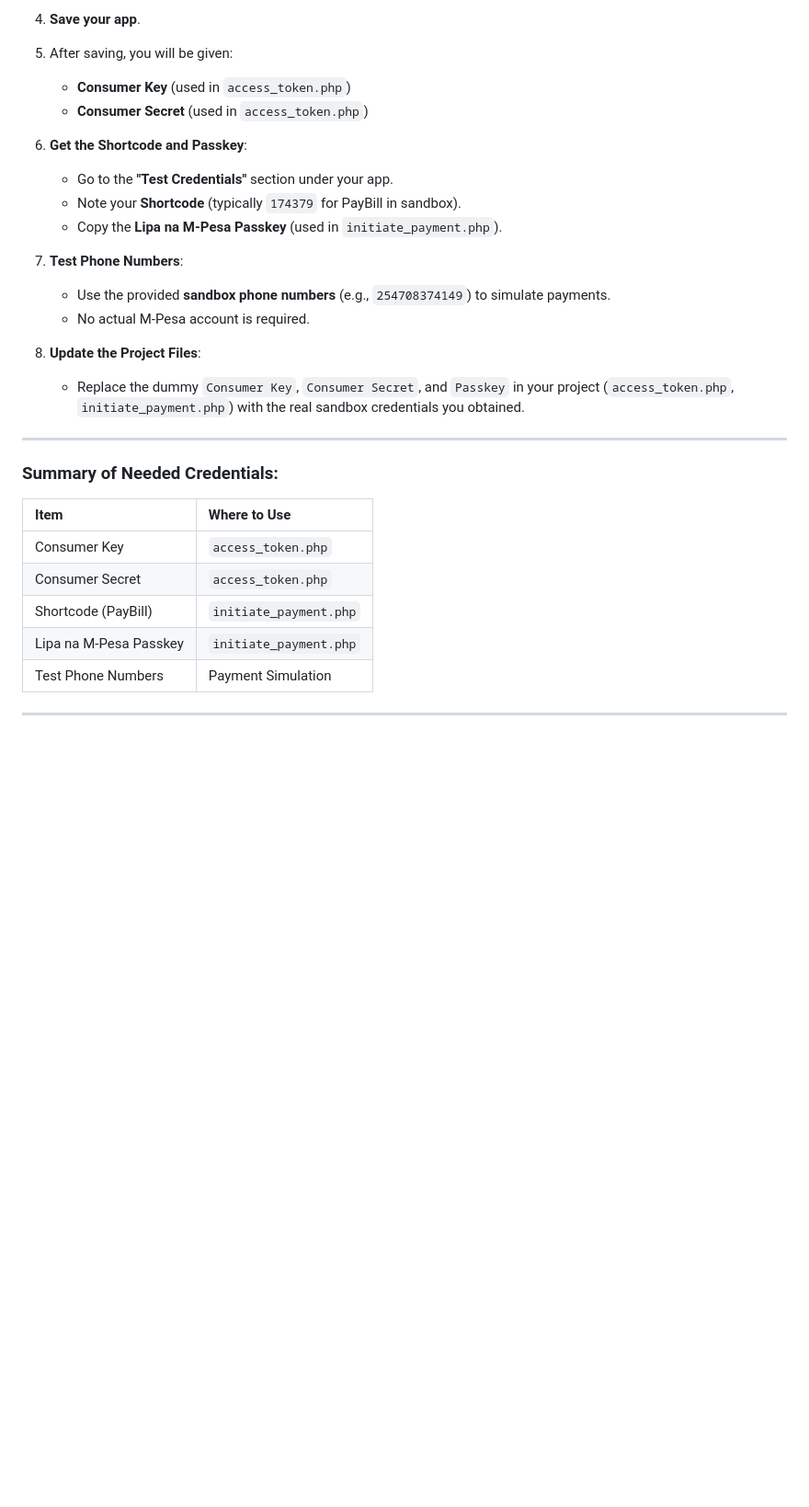
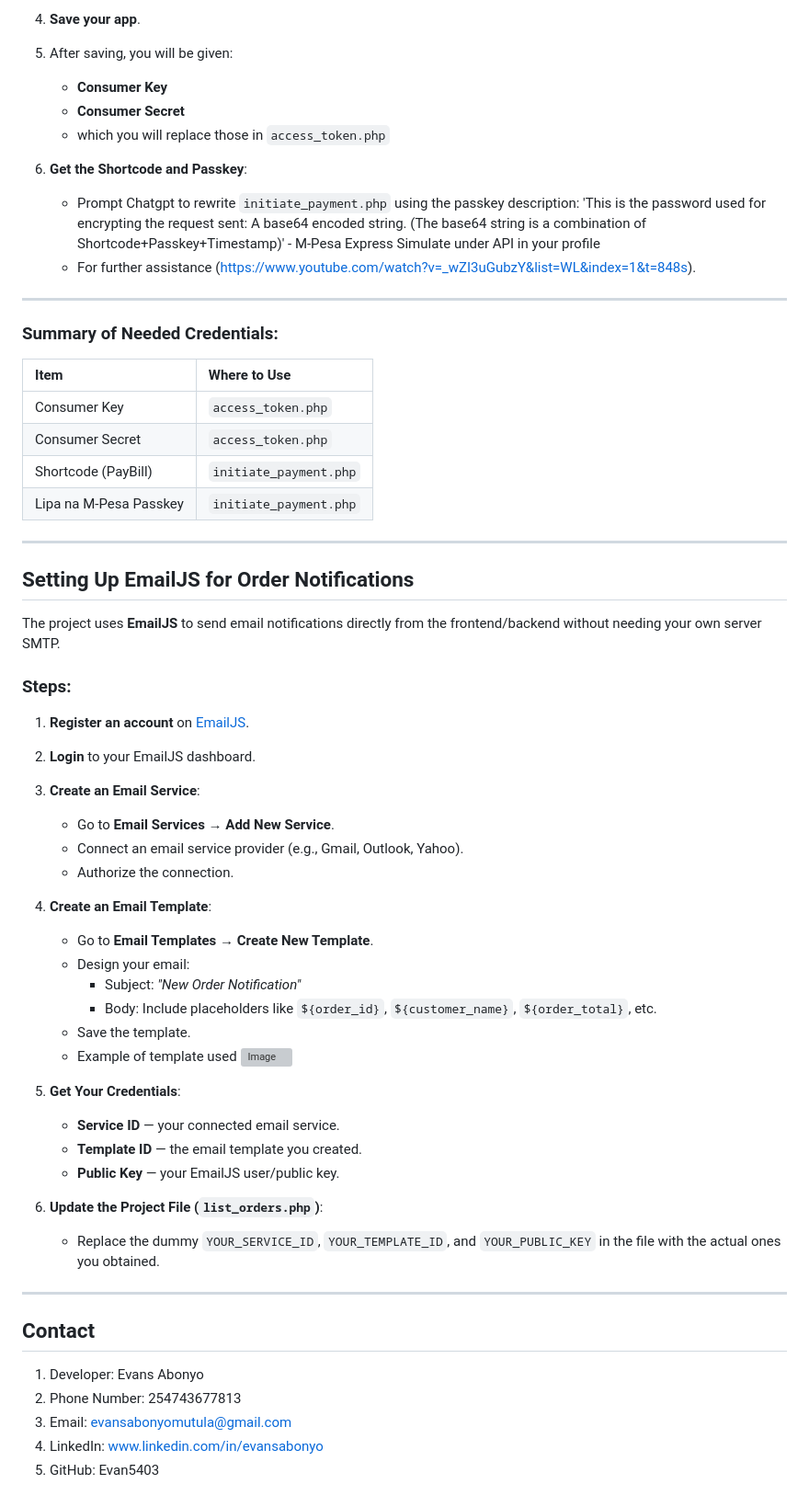
Before and after one commit to Evan5403/JamboShop-E-commerce-System, a Markdown page: README.md, the part around the change printed below. Shown: that part at 92% size. Rendered like a GitHub page; blank space fills up the shorter version; grey boxes are pictures that could not be loaded.

```diff
--- a/README.md
+++ b/README.md
@@ -87,20 +94,13 @@ To successfully integrate M-Pesa Daraja API, follow these steps to create an app
 4. **Save your app**.
 
 5. After saving, you will be given:
-   - **Consumer Key** (used in `access_token.php`)
-   - **Consumer Secret** (used in `access_token.php`)
+   - **Consumer Key**
+   - **Consumer Secret**
+   - which you will replace those in `access_token.php`
 
 6. **Get the Shortcode and Passkey**:
-   - Go to the **"Test Credentials"** section under your app.
-   - Note your **Shortcode** (typically `174379` for PayBill in sandbox).
-   - Copy the **Lipa na M-Pesa Passkey** (used in `initiate_payment.php`).
-
-7. **Test Phone Numbers**:
-   - Use the provided **sandbox phone numbers** (e.g., `254708374149`) to simulate payments.
-   - No actual M-Pesa account is required.
-
-8. **Update the Project Files**:
-   - Replace the dummy `Consumer Key`, `Consumer Secret`, and `Passkey` in your project (`access_token.php`, `initiate_payment.php`) with the real sandbox credentials you obtained.
+   - Prompt Chatgpt to rewrite `initiate_payment.php` using the passkey description: 'This is the password used for encrypting the request sent: A base64 encoded string. (The base64 string is a combination of Shortcode+Passkey+Timestamp)' - M-Pesa Express Simulate under API in your profile
+   - For further assistance (https://www.youtube.com/watch?v=_wZI3uGubzY&list=WL&index=1&t=848s).
 
 ---
 
@@ -112,6 +112,45 @@ To successfully integrate M-Pesa Daraja API, follow these steps to create an app
 | Consumer Secret | `access_token.php` |
 | Shortcode (PayBill) | `initiate_payment.php` |
 | Lipa na M-Pesa Passkey | `initiate_payment.php` |
-| Test Phone Numbers | Payment Simulation |
 
 ---
+
+## Setting Up EmailJS for Order Notifications
+
+The project uses **EmailJS** to send email notifications directly from the frontend/backend without needing your own server SMTP.
+
+### Steps:
+
+1. **Register an account** on [EmailJS](https://www.emailjs.com/).
+
+2. **Login** to your EmailJS dashboard.
+
+3. **Create an Email Service**:
+   - Go to **Email Services** → **Add New Service**.
+   - Connect an email service provider (e.g., Gmail, Outlook, Yahoo).
+   - Authorize the connection.
+
+4. **Create an Email Template**:
+   - Go to **Email Templates** → **Create New Template**.
+   - Design your email:
+     - Subject: _"New Order Notification"_
+     - Body: Include placeholders like `${order_id}`, `${customer_name}`, `${order_total}`, etc.
+   - Save the template.
+   - Example of template used
+![Image](https://github.com/user-attachments/assets/be12dc48-adf1-493a-95a3-402554cd811c)
+
+5. **Get Your Credentials**:
+   - **Service ID** — your connected email service.
+   - **Template ID** — the email template you created.
+   - **Public Key** — your EmailJS user/public key.
+
+6. **Update the Project File (`list_orders.php`)**:
+   - Replace the dummy `YOUR_SERVICE_ID`, `YOUR_TEMPLATE_ID`, and `YOUR_PUBLIC_KEY` in the file with the actual ones you obtained.
+
+---
+## Contact
+1. Developer: Evans Abonyo
+2. Phone Number: 254743677813
+3. Email: evansabonyomutula@gmail.com
+4. LinkedIn: www.linkedin.com/in/evansabonyo
+5. GitHub: Evan5403
```
Also changed, not shown: other parts of README.md (+7 -0 lines).
